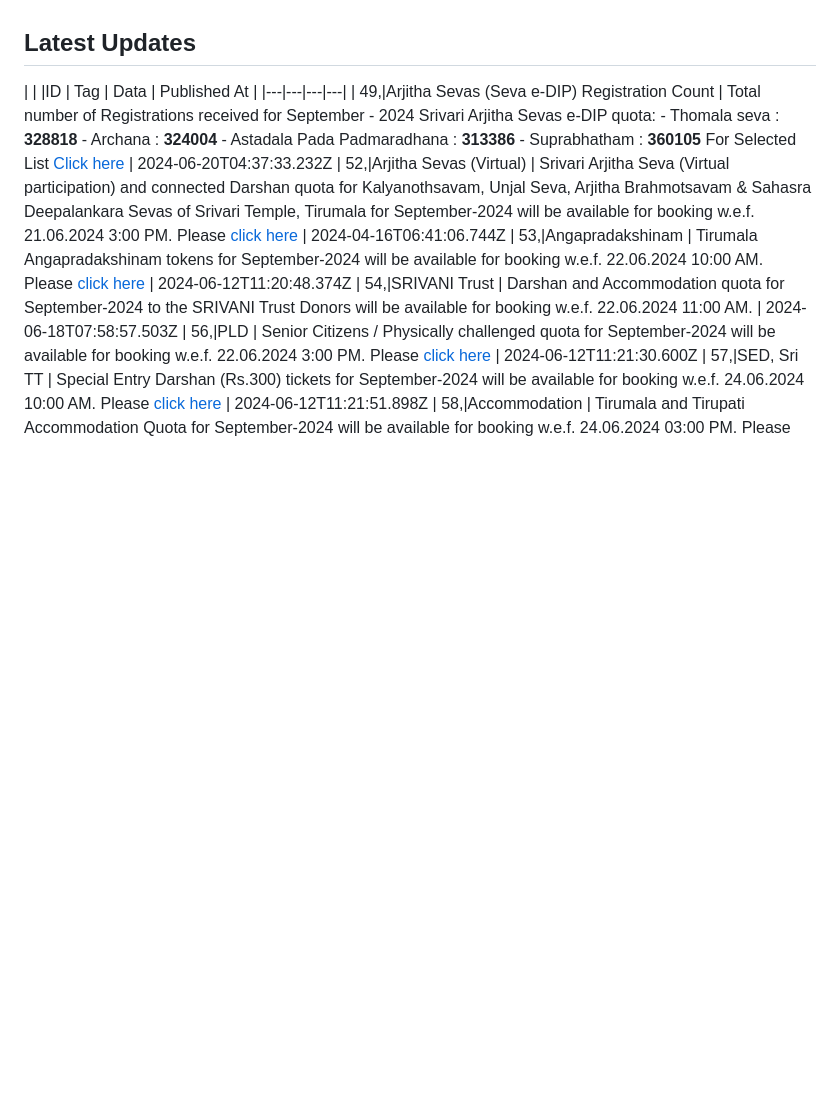
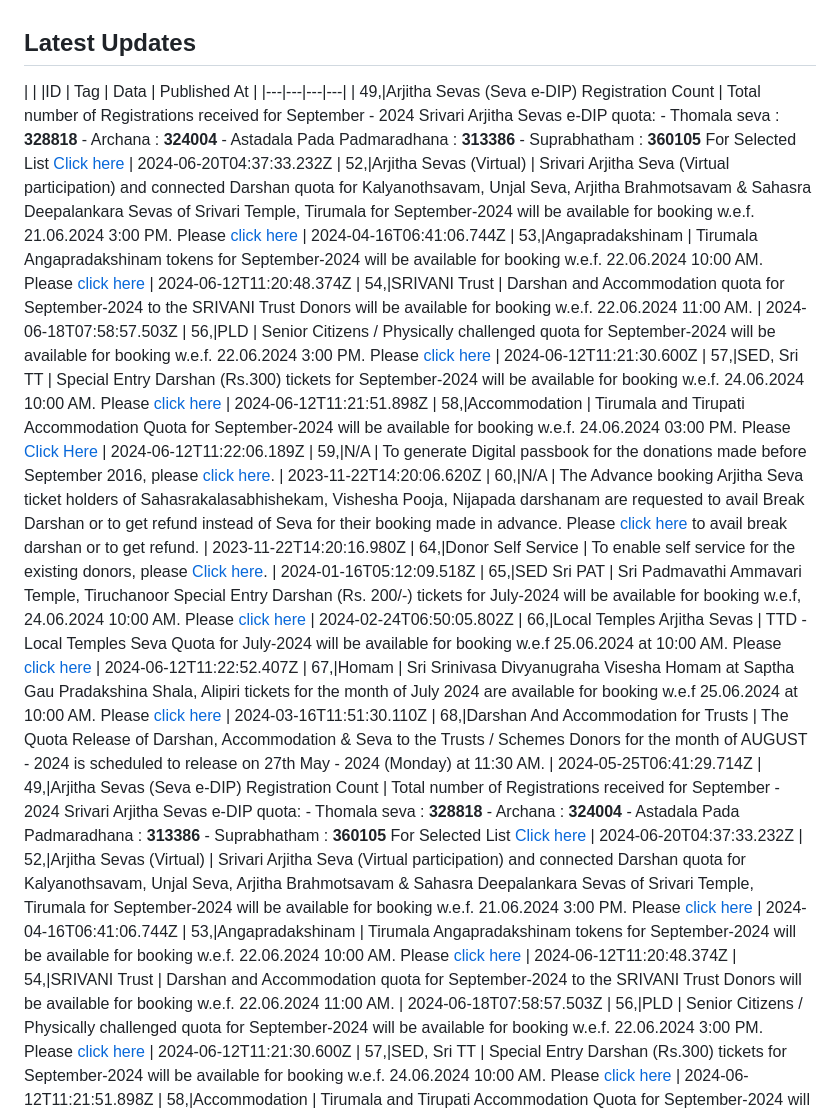
Before and after one commit to dprakash2101/ttd_latest_updates, a Markdown page: Readme.md, the part around the change. GitHub-like rendering; blank space fills up the shorter version.

Commit message:
Update TTD Latest Updates in README

```diff
--- a/Readme.md
+++ b/Readme.md
@@ -8,6 +8,20 @@ This API provides endpoints to fetch the latest updates from the TTD (Tirumala T
 ## Latest Updates
 | | |ID | Tag | Data | Published At |
 |---|---|---|---|
+| 49,|Arjitha Sevas (Seva e-DIP) Registration Count | Total number of Registrations received for September - 2024 Srivari Arjitha Sevas e-DIP quota: - Thomala seva : **328818** - Archana : **324004** - Astadala Pada Padmaradhana : **313386** - Suprabhatham : **360105** For Selected List [Click here](https://ttdevasthanams.ap.gov.in/misc/images/v4/2024_06_20_EDIP_SELECTIONS.pdf) | 2024-06-20T04:37:33.232Z
+| 52,|Arjitha Sevas (Virtual) | Srivari Arjitha Seva (Virtual participation) and connected Darshan quota for Kalyanothsavam, Unjal Seva, Arjitha Brahmotsavam & Sahasra Deepalankara Sevas of Srivari Temple, Tirumala for September-2024 will be available for booking w.e.f. 21.06.2024 3:00 PM. Please [click here](/virtual-seva/seva-instructions?templeName=%27Srivari%20Temple%27&flowIdentifier=virtual-seva&flow=virtual-seva) | 2024-04-16T06:41:06.744Z
+| 53,|Angapradakshinam | Tirumala Angapradakshinam tokens for September-2024 will be available for booking w.e.f. 22.06.2024 10:00 AM. Please [click here](/apd/slot-booking?flow=apd&flowIdentifier=apd) | 2024-06-12T11:20:48.374Z
+| 54,|SRIVANI Trust | Darshan and Accommodation quota for September-2024 to the SRIVANI Trust Donors will be available for booking w.e.f. 22.06.2024 11:00 AM. | 2024-06-18T07:58:57.503Z
+| 56,|PLD | Senior Citizens / Physically challenged quota for September-2024 will be available for booking w.e.f. 22.06.2024 3:00 PM. Please [click here](/pld/slot-booking?flow=pld&flowIdentifier=pld) | 2024-06-12T11:21:30.600Z
+| 57,|SED, Sri TT | Special Entry Darshan (Rs.300) tickets for September-2024 will be available for booking w.e.f. 24.06.2024 10:00 AM. Please [click here](/slot-booking?flow=sed&flowIdentifier=sed) | 2024-06-12T11:21:51.898Z
+| 58,|Accommodation | Tirumala and Tirupati Accommodation Quota for September-2024 will be available for booking w.e.f. 24.06.2024 03:00 PM. Please [Click Here](/accommodation/instructions?flow=acc&flowIdentifier=acc) | 2024-06-12T11:22:06.189Z
+| 59,|N/A | To generate Digital passbook for the donations made before September 2016, please [click here](https://tirupatibalaji.ap.gov.in/#/donorPassbook). | 2023-11-22T14:20:06.620Z
+| 60,|N/A | The Advance booking Arjitha Seva ticket holders of Sahasrakalasabhishekam, Vishesha Pooja, Nijapada darshanam are requested to avail Break Darshan or to get refund instead of Seva for their booking made in advance. Please [click here](https://arjithaseva.tirupatibalaji.ap.gov.in/#/) to avail break darshan or to get refund. | 2023-11-22T14:20:16.980Z
+| 64,|Donor Self Service | To enable self service for the existing donors, please [Click here](https://tirupatibalaji.ap.gov.in/#/donorSelfservice). | 2024-01-16T05:12:09.518Z
+| 65,|SED Sri PAT | Sri Padmavathi Ammavari Temple, Tiruchanoor Special Entry Darshan (Rs. 200/-) tickets for July-2024 will be available for booking w.e.f, 24.06.2024 10:00 AM. Please [click here](/spat/slot-booking?flow=spat&flowIdentifier=spat) | 2024-02-24T06:50:05.802Z
+| 66,|Local Temples Arjitha Sevas | TTD - Local Temples Seva Quota for July-2024 will be available for booking w.e.f 25.06.2024 at 10:00 AM. Please [click here](/arjitha-seva/slot-booking?section=pilgrim-details&flowIdentifier=arjitha-seva&templeName=Sri%20Padmavathi%20Ammavari%20Temple&sevaName=All) | 2024-06-12T11:22:52.407Z
+| 67,|Homam | Sri Srinivasa Divyanugraha Visesha Homam at Saptha Gau Pradakshina Shala, Alipiri tickets for the month of July 2024 are available for booking w.e.f 25.06.2024 at 10:00 AM. Please [click here](/arjitha-seva/slot-booking?section=pilgrim-details&flowIdentifier=arjitha-seva&templeName=Sapthagiri%20Gau%20Pradakshina%20Shala&sevaName=Sri%20Srinivasa%20Divyaanugraha%20Homam) | 2024-03-16T11:51:30.110Z
+| 68,|Darshan And Accommodation for Trusts | The Quota Release of Darshan, Accommodation & Seva to the Trusts / Schemes Donors for the month of AUGUST - 2024 is scheduled to release on 27th May - 2024 (Monday) at 11:30 AM. | 2024-05-25T06:41:29.714Z
 | 49,|Arjitha Sevas (Seva e-DIP) Registration Count | Total number of Registrations received for September - 2024 Srivari Arjitha Sevas e-DIP quota: - Thomala seva : **328818** - Archana : **324004** - Astadala Pada Padmaradhana : **313386** - Suprabhatham : **360105** For Selected List [Click here](https://ttdevasthanams.ap.gov.in/misc/images/v4/2024_06_20_EDIP_SELECTIONS.pdf) | 2024-06-20T04:37:33.232Z
 | 52,|Arjitha Sevas (Virtual) | Srivari Arjitha Seva (Virtual participation) and connected Darshan quota for Kalyanothsavam, Unjal Seva, Arjitha Brahmotsavam & Sahasra Deepalankara Sevas of Srivari Temple, Tirumala for September-2024 will be available for booking w.e.f. 21.06.2024 3:00 PM. Please [click here](/virtual-seva/seva-instructions?templeName=%27Srivari%20Temple%27&flowIdentifier=virtual-seva&flow=virtual-seva) | 2024-04-16T06:41:06.744Z
 | 53,|Angapradakshinam | Tirumala Angapradakshinam tokens for September-2024 will be available for booking w.e.f. 22.06.2024 10:00 AM. Please [click here](/apd/slot-booking?flow=apd&flowIdentifier=apd) | 2024-06-12T11:20:48.374Z
```
